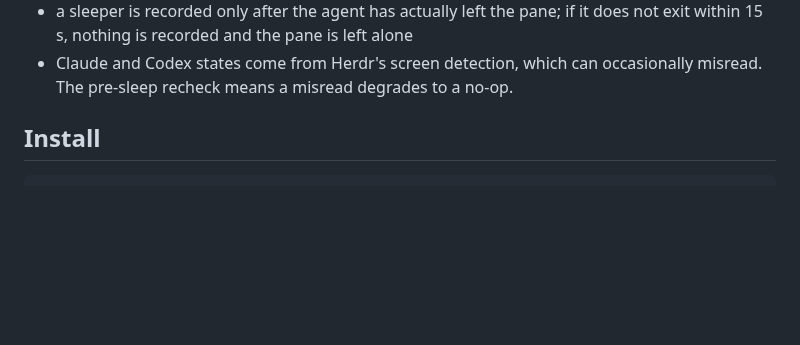
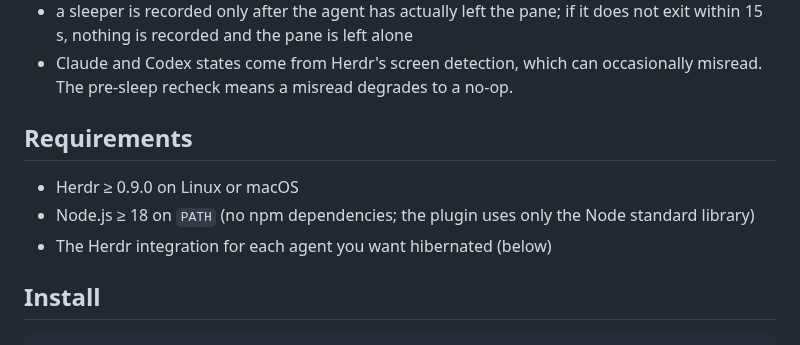
Before and after one commit to dalogax/herdr-agent-hibernate, a Markdown page: README.md, the part around one of its changes. Rendered like a GitHub page; blank space fills up the shorter version.

```diff
--- a/README.md
+++ b/README.md
@@ -58,6 +62,13 @@ it will be submitted when the pane is slept. Exclude Codex with
 - Claude and Codex states come from Herdr's screen detection, which can
   occasionally misread. The pre-sleep recheck means a misread degrades to a
   no-op.
+
+## Requirements
+
+- Herdr ≥ 0.9.0 on Linux or macOS
+- Node.js ≥ 18 on `PATH` (no npm dependencies; the plugin uses only the
+  Node standard library)
+- The Herdr integration for each agent you want hibernated (below)
 
 ## Install
 
```
Also changed, not shown: other parts of README.md (+27 -3 lines), demo/README.md (added, +19 -0 lines), demo/demo.gif (added), 9 other files.
